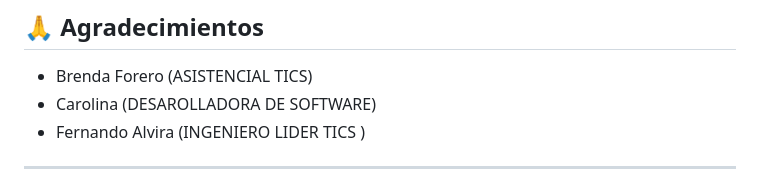
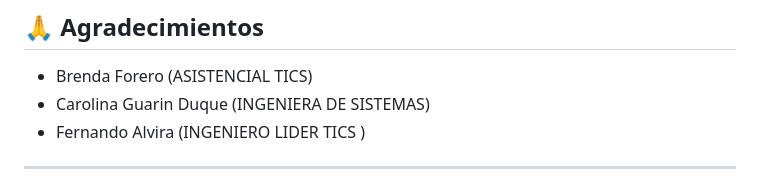
Before and after one commit to jaoliverosm/Capstone-, a Markdown page: README.md, the part around the change. Rendered like a GitHub page.

```diff
--- a/README.md
+++ b/README.md
@@ -387,7 +387,7 @@ Este proyecto está bajo la Licencia MIT - ver el archivo [LICENSE](LICENSE) par
 ## 🙏 Agradecimientos
 
 - Brenda Forero (ASISTENCIAL TICS)
-- Carolina       (DESAROLLADORA DE SOFTWARE)
+- Carolina  Guarin Duque (INGENIERA DE SISTEMAS)
 - Fernando Alvira (INGENIERO LIDER TICS )
 
 
```
